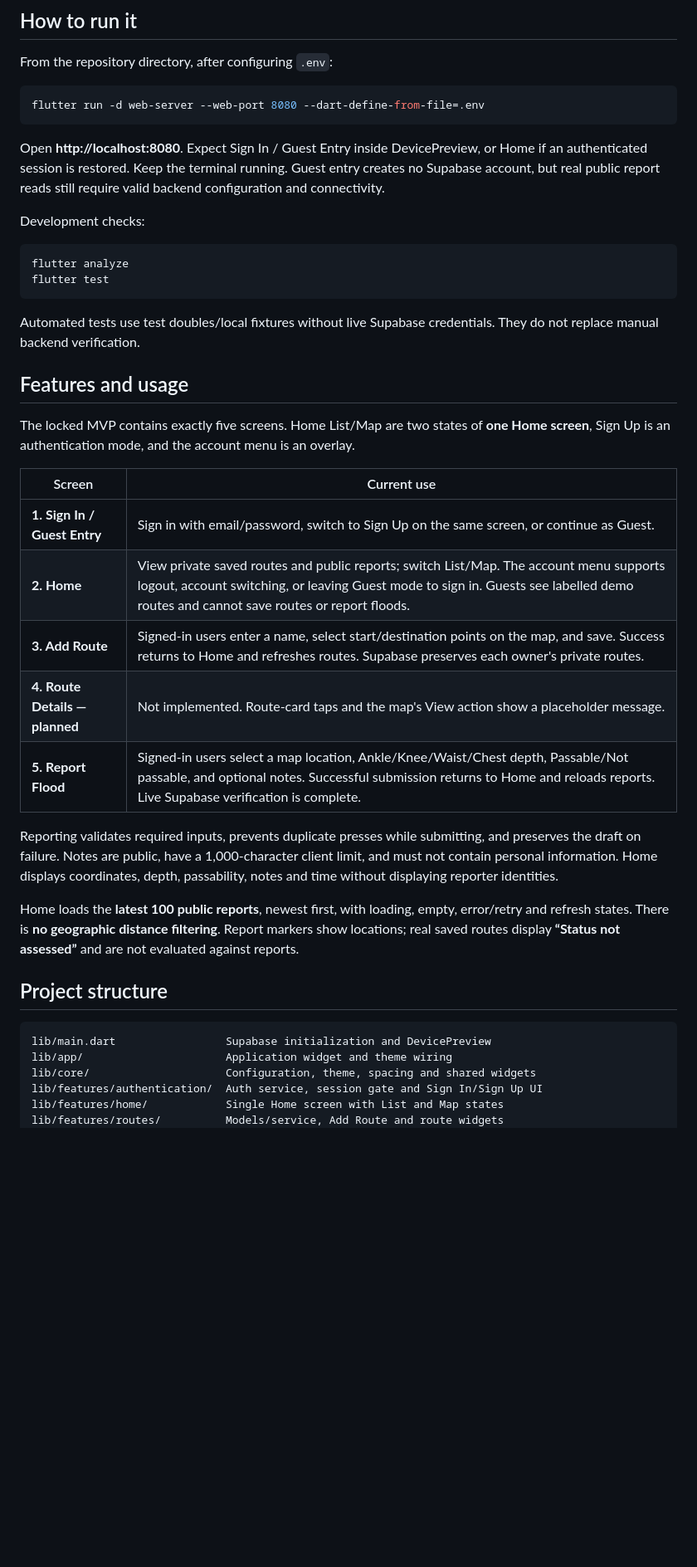
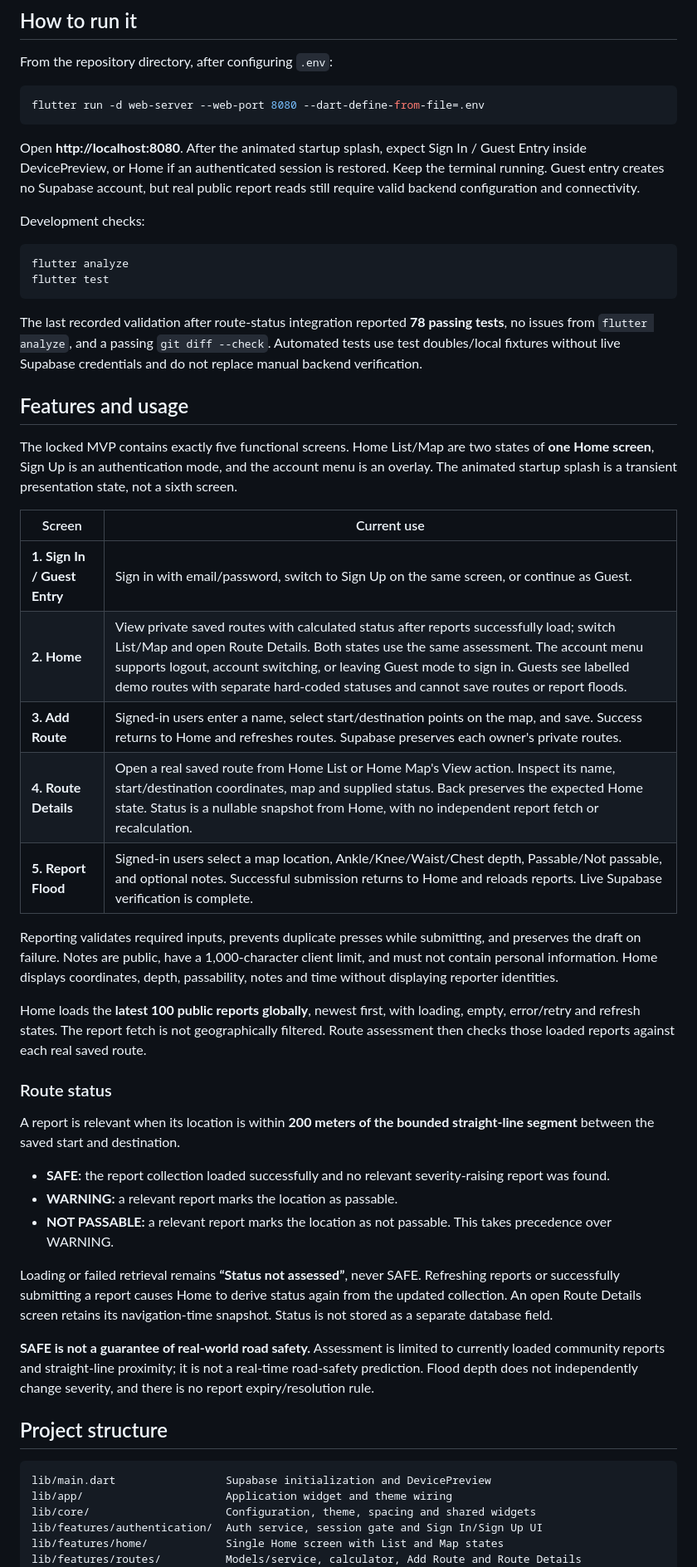
Before and after one commit to Allen021006/bahantabay, a Markdown page: README.md, the part around one of its changes. Shown at 83% size. GitHub-like rendering; blank space fills up the shorter version.

Commit message:
docs: update public README for current app features

````diff
--- a/README.md
+++ b/README.md
@@ -76,7 +68,7 @@ From the repository directory, after configuring `.env`:
 flutter run -d web-server --web-port 8080 --dart-define-from-file=.env
 ```
 
-Open **http://localhost:8080**. Expect Sign In / Guest Entry inside DevicePreview, or Home if an authenticated session is restored. Keep the terminal running. Guest entry creates no Supabase account, but real public report reads still require valid backend configuration and connectivity.
+Open **http://localhost:8080**. After the animated startup splash, expect Sign In / Guest Entry inside DevicePreview, or Home if an authenticated session is restored. Keep the terminal running. Guest entry creates no Supabase account, but real public report reads still require valid backend configuration and connectivity.
 
 Development checks:
 
@@ -85,23 +77,35 @@ flutter analyze
 flutter test
 ```
 
-Automated tests use test doubles/local fixtures without live Supabase credentials. They do not replace manual backend verification.
+The last recorded validation after route-status integration reported **78 passing tests**, no issues from `flutter analyze`, and a passing `git diff --check`. Automated tests use test doubles/local fixtures without live Supabase credentials and do not replace manual backend verification.
 
 ## Features and usage
 
-The locked MVP contains exactly five screens. Home List/Map are two states of **one Home screen**, Sign Up is an authentication mode, and the account menu is an overlay.
+The locked MVP contains exactly five functional screens. Home List/Map are two states of **one Home screen**, Sign Up is an authentication mode, and the account menu is an overlay. The animated startup splash is a transient presentation state, not a sixth screen.
 
 | Screen | Current use |
 | --- | --- |
 | **1. Sign In / Guest Entry** | Sign in with email/password, switch to Sign Up on the same screen, or continue as Guest. |
-| **2. Home** | View private saved routes and public reports; switch List/Map. The account menu supports logout, account switching, or leaving Guest mode to sign in. Guests see labelled demo routes and cannot save routes or report floods. |
+| **2. Home** | View private saved routes with calculated status after reports successfully load; switch List/Map and open Route Details. Both states use the same assessment. The account menu supports logout, account switching, or leaving Guest mode to sign in. Guests see labelled demo routes with separate hard-coded statuses and cannot save routes or report floods. |
 | **3. Add Route** | Signed-in users enter a name, select start/destination points on the map, and save. Success returns to Home and refreshes routes. Supabase preserves each owner's private routes. |
-| **4. Route Details — planned** | Not implemented. Route-card taps and the map's View action show a placeholder message. |
+| **4. Route Details** | Open a real saved route from Home List or Home Map's View action. Inspect its name, start/destination coordinates, map and supplied status. Back preserves the expected Home state. Status is a nullable snapshot from Home, with no independent report fetch or recalculation. |
 | **5. Report Flood** | Signed-in users select a map location, Ankle/Knee/Waist/Chest depth, Passable/Not passable, and optional notes. Successful submission returns to Home and reloads reports. Live Supabase verification is complete. |
 
 Reporting validates required inputs, prevents duplicate presses while submitting, and preserves the draft on failure. Notes are public, have a 1,000-character client limit, and must not contain personal information. Home displays coordinates, depth, passability, notes and time without displaying reporter identities.
 
-Home loads the **latest 100 public reports**, newest first, with loading, empty, error/retry and refresh states. There is **no geographic distance filtering**. Report markers show locations; real saved routes display **“Status not assessed”** and are not evaluated against reports.
+Home loads the **latest 100 public reports globally**, newest first, with loading, empty, error/retry and refresh states. The report fetch is not geographically filtered. Route assessment then checks those loaded reports against each real saved route.
+
+### Route status
+
+A report is relevant when its location is within **200 meters of the bounded straight-line segment** between the saved start and destination.
+
+- **SAFE:** the report collection loaded successfully and no relevant severity-raising report was found.
+- **WARNING:** a relevant report marks the location as passable.
+- **NOT PASSABLE:** a relevant report marks the location as not passable. This takes precedence over WARNING.
+
+Loading or failed retrieval remains **“Status not assessed”**, never SAFE. Refreshing reports or successfully submitting a report causes Home to derive status again from the updated collection. An open Route Details screen retains its navigation-time snapshot. Status is not stored as a separate database field.
+
+**SAFE is not a guarantee of real-world road safety.** Assessment is limited to currently loaded community reports and straight-line proximity; it is not a real-time road-safety prediction. Flood depth does not independently change severity, and there is no report expiry/resolution rule.
 
 ## Project structure
 
@@ -111,5 +115,5 @@ lib/app/                      Application widget and theme wiring
 lib/core/                     Configuration, theme, spacing and shared widgets
 lib/features/authentication/  Auth service, session gate and Sign In/Sign Up UI
 lib/features/home/            Single Home screen with List and Map states
-lib/features/routes/          Models/service, Add Route and route widgets
+lib/features/routes/          Models/service, calculator, Add Route and Route Details
 lib/features/flood_reports/   Models/service, Report Flood and entry widget
````
Also changed, not shown: other parts of README.md (+24 -30 lines).
